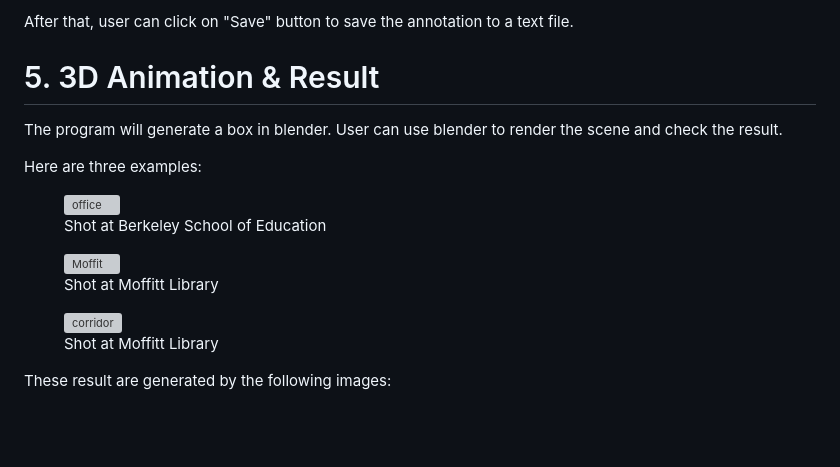
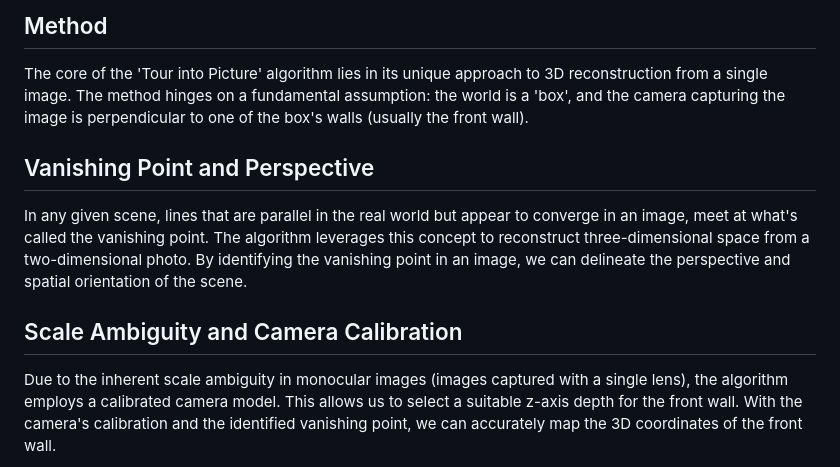
Before and after one commit to Clarivy/TIP, a Markdown page: README.md, the part around one of its changes. Rendered like a GitHub page; blank space fills up the shorter version; grey boxes are pictures that could not be loaded.

```diff
--- a/README.md
+++ b/README.md
@@ -87,41 +52,13 @@ User can draw a rectangle on the image to indicate the front wall, and then sele
 
-After that, user can click on "Save" button to save the annotation to a text file.
+## Method
 
-# 5. 3D Animation & Result
+The core of the 'Tour into Picture' algorithm lies in its unique approach to 3D reconstruction from a single image. The method hinges on a fundamental assumption: the world is a 'box', and the camera capturing the image is perpendicular to one of the box's walls (usually the front wall).
 
-The program will generate a box in blender. User can use blender to render the scene and check the result.
+## Vanishing Point and Perspective
 
-Here are three examples:
+In any given scene, lines that are parallel in the real world but appear to converge in an image, meet at what's called the vanishing point. The algorithm leverages this concept to reconstruct three-dimensional space from a two-dimensional photo. By identifying the vanishing point in an image, we can delineate the perspective and spatial orientation of the scene.
 
-<div class="gallery">
-    <figure>
-        <img src="result/office.gif" alt="office">
-        <figcaption>Shot at Berkeley School of Education</figcaption>
-    </figure>
-    <figure>
-        <img src="result/moffit.gif" alt="Moffit">
-        <figcaption>Shot at Moffitt Library</figcaption>
-    </figure>
-    <figure>
-        <img src="result/corridor.gif" alt="corridor">
-        <figcaption>Shot at Moffitt Library</figcaption>
-    </figure>
-    <style>
-        .gallery {
-            display: flex;
-            justify-content: space-around;
-            align-items: center;
-        }
-        .gallery img {
-            width: 200px;
-            height: auto;
-        }
-        .gallery figure {
-            margin: 10px;
-            text-align: center;
-        }
-    </style>
-</div>
+## Scale Ambiguity and Camera Calibration
 
-These result are generated by the following images:
+Due to the inherent scale ambiguity in monocular images (images captured with a single lens), the algorithm employs a calibrated camera model. This allows us to select a suitable z-axis depth for the front wall. With the camera's calibration and the identified vanishing point, we can accurately map the 3D coordinates of the front wall.
 
```
Also changed, not shown: other parts of README.md (+41 -94 lines).
